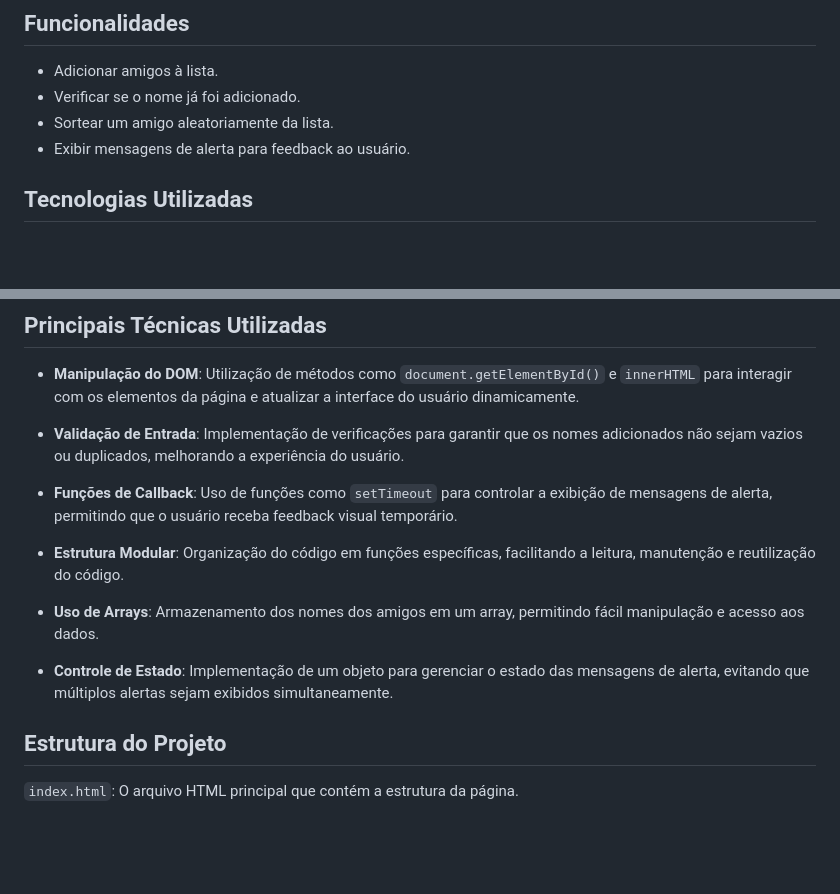
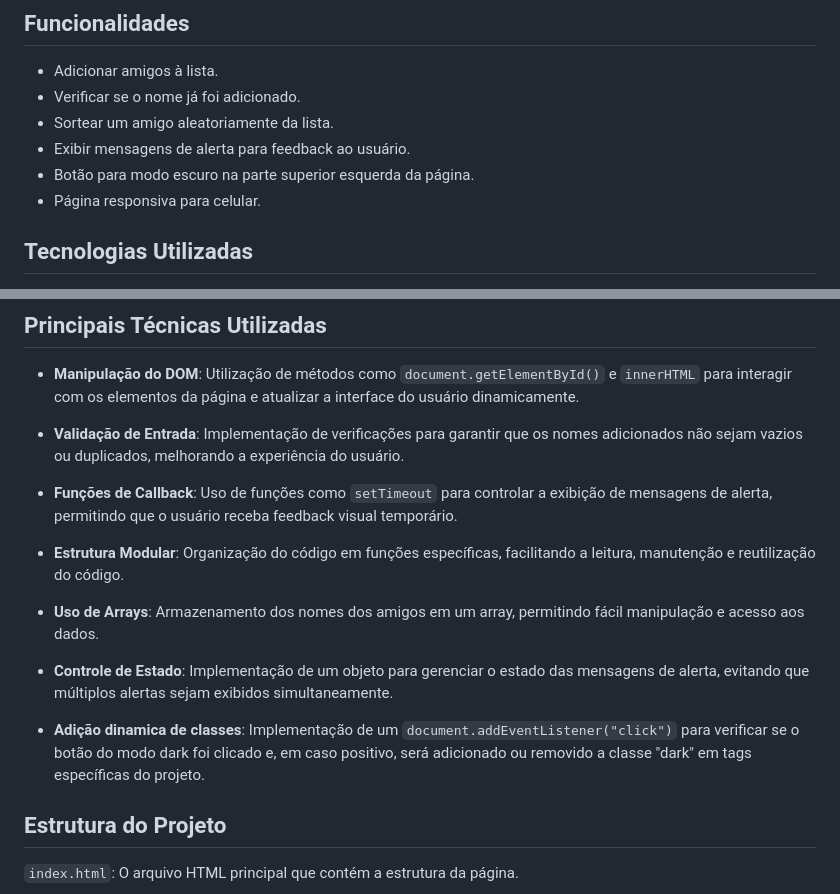
Before and after one commit to Christian-Rui/amigo-secreto-ONE, a Markdown page: README.md, 2 parts joined by grey strips. GitHub-like rendering; blank space fills up the shorter version.

```diff
--- a/README.md
+++ b/README.md
@@ -10,6 +10,8 @@ Este projeto é uma aplicação simples de "Amigo Secreto" que permite aos usuá
 - Verificar se o nome já foi adicionado.
 - Sortear um amigo aleatoriamente da lista.
 - Exibir mensagens de alerta para feedback ao usuário.
+- Botão para modo escuro na parte superior esquerda da página.
+- Página responsiva para celular.
 
 ## Tecnologias Utilizadas
 
@@ -35,6 +38,7 @@ Acesse e teste o projeto [**clicando Aqui!**](https://christian-rui.github.io/am
 ## Principais Técnicas Utilizadas
 
 - **Manipulação do DOM**: Utilização de métodos como `document.getElementById()` e `innerHTML` para interagir com os elementos da página e atualizar a interface do usuário dinamicamente.
+
 - **Validação de Entrada**: Implementação de verificações para garantir que os nomes adicionados não sejam vazios ou duplicados, melhorando a experiência do usuário.
 
 - **Funções de Callback**: Uso de funções como `setTimeout` para controlar a exibição de mensagens de alerta, permitindo que o usuário receba feedback visual temporário.
@@ -44,6 +48,8 @@ Acesse e teste o projeto [**clicando Aqui!**](https://christian-rui.github.io/am
 - **Uso de Arrays**: Armazenamento dos nomes dos amigos em um array, permitindo fácil manipulação e acesso aos dados.
 
 - **Controle de Estado**: Implementação de um objeto para gerenciar o estado das mensagens de alerta, evitando que múltiplos alertas sejam exibidos simultaneamente.
+
+- **Adição dinamica de classes**: Implementação de um `document.addEventListener("click")` para verificar se o botão do modo dark foi clicado e, em caso positivo, será adicionado ou removido a classe "dark" em tags específicas do projeto.
 
 ## Estrutura do Projeto
 
```
Also changed, not shown: other parts of README.md (+1 -0 lines).
